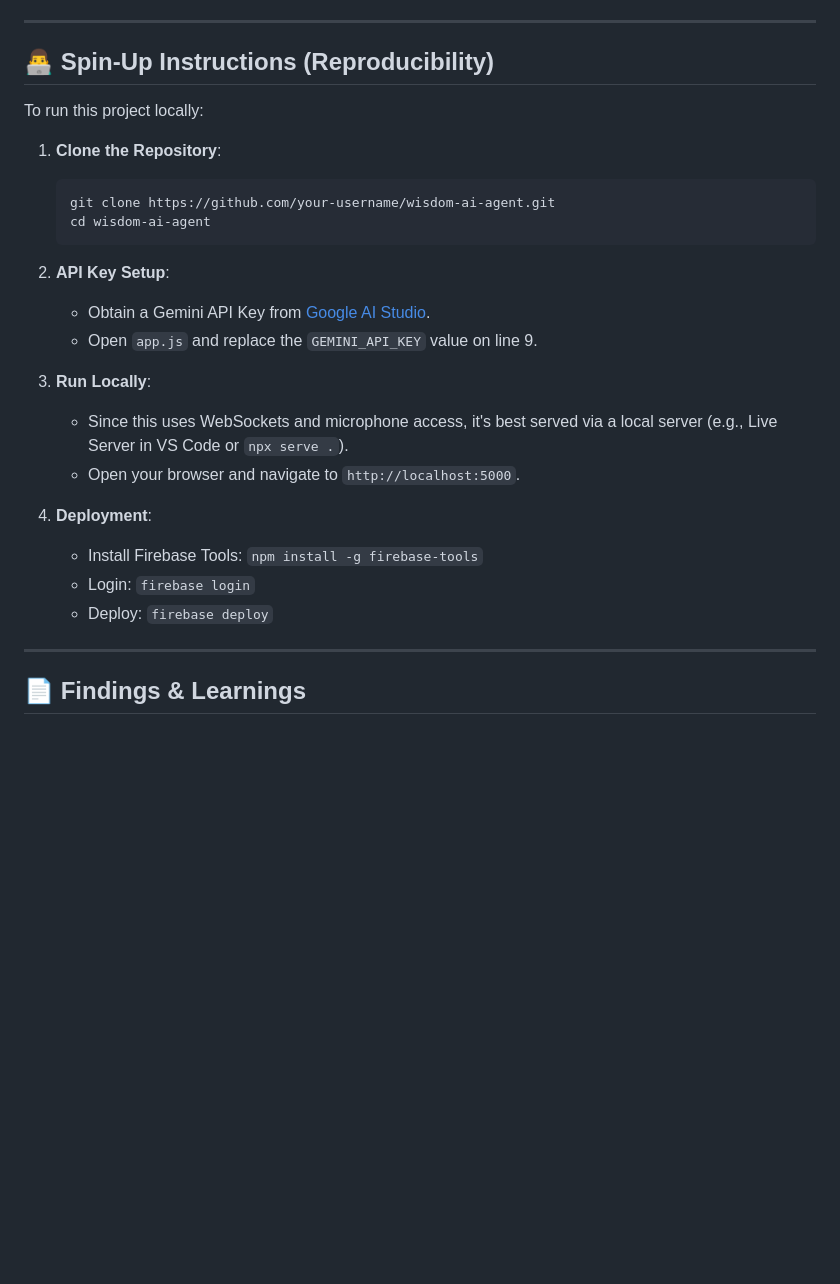
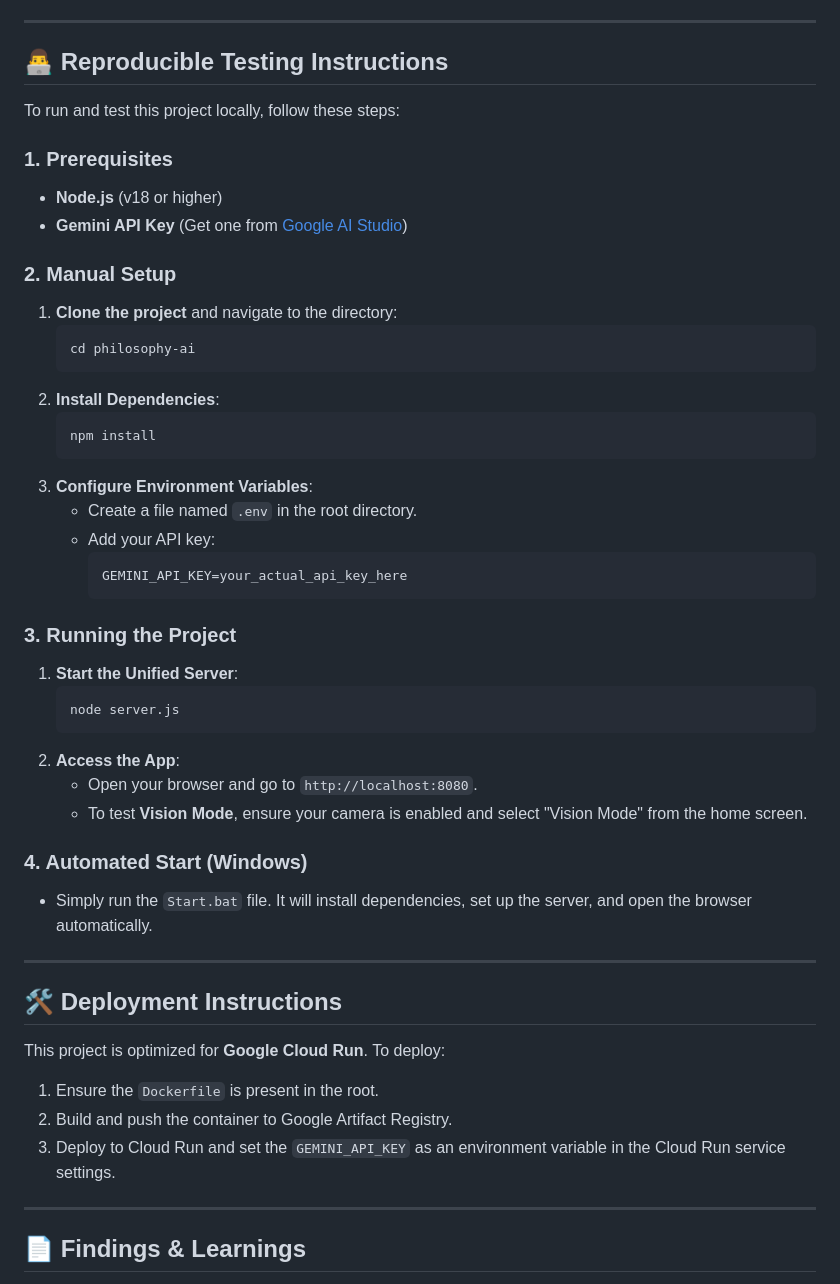
Before and after one commit to ukashaawan1/Hikmat_AI_Agent-For-Heckthon, a Markdown page: README.md, the part around the change. GitHub-like rendering; blank space fills up the shorter version.

````diff
--- a/README.md
+++ b/README.md
@@ -56,28 +56,49 @@ The system follows a lean, high-performance architecture:
 
 ---
 
-## 👨‍💻 Spin-Up Instructions (Reproducibility)
+## 👨‍💻 Reproducible Testing Instructions
 
-To run this project locally:
+To run and test this project locally, follow these steps:
 
-1. **Clone the Repository**:
+### 1. Prerequisites
+- **Node.js** (v18 or higher)
+- **Gemini API Key** (Get one from [Google AI Studio](https://aistudio.google.com/))
+
+### 2. Manual Setup
+1. **Clone the project** and navigate to the directory:
    ```bash
-   git clone https://github.com/your-username/wisdom-ai-agent.git
-   cd wisdom-ai-agent
+   cd philosophy-ai
    ```
+2. **Install Dependencies**:
+   ```bash
+   npm install
+   ```
+3. **Configure Environment Variables**:
+   - Create a file named `.env` in the root directory.
+   - Add your API key:
+     ```env
+     GEMINI_API_KEY=your_actual_api_key_here
+     ```
 
-2. **API Key Setup**:
-   - Obtain a Gemini API Key from [Google AI Studio](https://aistudio.google.com/).
-   - Open `app.js` and replace the `GEMINI_API_KEY` value on line 9.
+### 3. Running the Project
+1. **Start the Unified Server**:
+   ```bash
+   node server.js
+   ```
+2. **Access the App**:
+   - Open your browser and go to `http://localhost:8080`.
+   - To test **Vision Mode**, ensure your camera is enabled and select "Vision Mode" from the home screen.
 
-3. **Run Locally**:
-   - Since this uses WebSockets and microphone access, it's best served via a local server (e.g., Live Server in VS Code or `npx serve .`).
-   - Open your browser and navigate to `http://localhost:5000`.
+### 4. Automated Start (Windows)
+- Simply run the `Start.bat` file. It will install dependencies, set up the server, and open the browser automatically.
 
-4. **Deployment**:
-   - Install Firebase Tools: `npm install -g firebase-tools`
-   - Login: `firebase login`
-   - Deploy: `firebase deploy`
+---
+
+## 🛠️ Deployment Instructions
+This project is optimized for **Google Cloud Run**. To deploy:
+1. Ensure the `Dockerfile` is present in the root.
+2. Build and push the container to Google Artifact Registry.
+3. Deploy to Cloud Run and set the `GEMINI_API_KEY` as an environment variable in the Cloud Run service settings.
 
 ---
 
````
